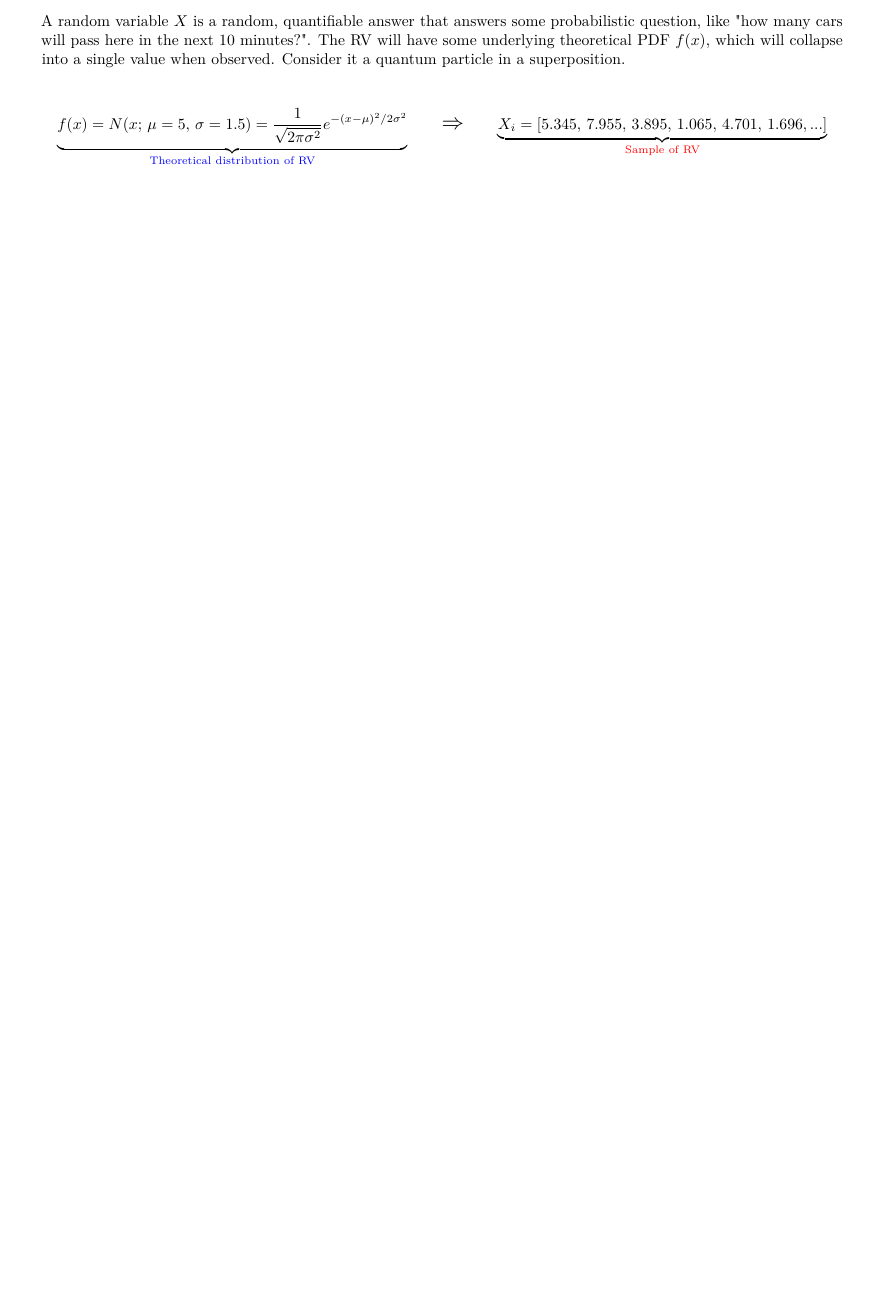
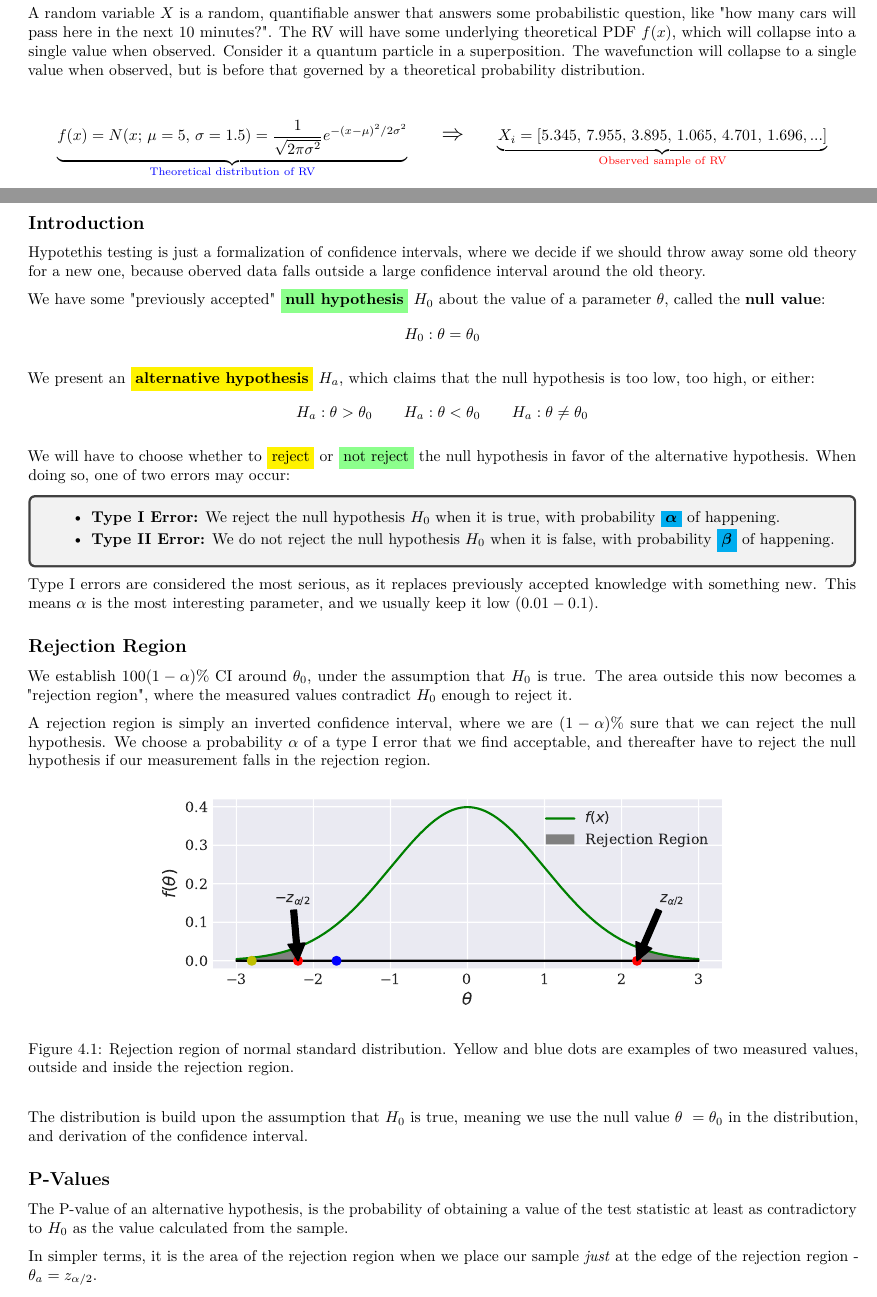
Before and after one commit to jgslunde/other_courses, a LaTeX thesis (STK1110/notes/notes.tex): part of page 1 of 3 before the commit and two parts of pages 1 and 5 of 5 after it, the two joined at a grey line, cut so that both start at the same text, the shorter picture padded with empty space. Compiled offline with pdfLaTeX.

Commit message:
chapter 6,7,8,9 notes written to STK1110 compendium

```diff
--- a/STK1110/notes/notes.tex
+++ b/STK1110/notes/notes.tex
@@ -25,8 +25,10 @@
 \usepackage{blindtext}
 \usepackage{tcolorbox}
 \usepackage{relsize}
+\usepackage[explicit]{titlesec} %Control margins around titles.
 \usepackage[makeroom]{cancel}
-\usepackage[margin=1.5cm]{geometry}
+\usepackage[margin=1.2cm]{geometry}
+%\usepackage[top=0cm, bottom=1.5cm, left=1.5cm, right=1.5cm]{geometry}
 \renewcommand{\baselinestretch}{1}
 \renewcommand{\exp}{e^}
 \renewcommand{\b}{\boldsymbol}
@@ -49,4 +88,5 @@
-A random variable $X$ is a random, quantifiable answer that answers some probabilistic question, like "how many cars will pass here in the next 10 minutes?". The RV will have some underlying theoretical PDF $f(x)$, which will collapse into a single value when observed. Consider it a quantum particle in a superposition.
+\chapter{Random Variables}
+A random variable $X$ is a random, quantifiable answer that answers some probabilistic question, like "how many cars will pass here in the next 10 minutes?". The RV will have some underlying theoretical PDF $f(x)$, which will collapse into a single value when observed. Consider it a quantum particle in a superposition. The wavefunction will collapse to a single value when observed, but is before that governed by a theoretical probability distribution.
 
 
 \begin{align*}
@@ -56,7 +96,7 @@ A random variable $X$ is a random, quantifiable answer that answers some probabi
     \quad\quad \lRightarrow \quad\quad
     \underbrace{
         X_i = [5.345,\, 7.955,\, 3.895,\, 1.065,\, 4.701,\, 1.696,...]
-    }_{\text{\textcolor{red}{Sample of RV}}}
+    }_{\text{\textcolor{red}{Observed sample of RV}}}
 \end{align*}
 \begin{figure}[H]
     \centering
@@ -184,4 +227,58 @@ We now know what sort of distributions our estimators have. We can then establis
 \subsection*{Parametric Bootstrap CI}
 \subsection*{Non-parametric Bootstrap CI}
 
+
+
+\newpage
+\chapter{Hypothesis Testing}
+\subsection*{Introduction}
+Hypotethis testing is just a formalization of confidence intervals, where we decide if we should throw away some old theory for a new one, because oberved data falls outside a large confidence interval around the old theory.
+
+We have some "previously accepted" \grr{\textbf{null hypothesis}} $H_0$ about the value of a parameter $\theta$, called the \textbf{null value}:
+\[
+    H_0: \theta = \theta_0
+\]
+
+We present an \yll{\textbf{alternative hypothesis}} $H_a$, which claims that the null hypothesis is too low, too high, or either:
+\[
+    H_a: \theta > \theta_0 \quad\quad H_a: \theta < \theta_0 \quad\quad H_a: \theta \neq \theta_0
+\]
+
+We will have to choose whether to \yll{reject} or \grr{not reject} the null hypothesis in favor of the alternative hypothesis. When doing so, one of two errors may occur:
+\begin{tcolorbox}
+    \begin{itemize}
+        \item \textbf{Type I Error:} We reject the null hypothesis $H_0$ when it is true, with probability \bll{$\b \alpha$} of happening.
+        \item \textbf{Type II Error:} We do not reject the null hypothesis $H_0$ when it is false, with probability \bll{$\b \beta$} of happening.
+    \end{itemize}
+\end{tcolorbox}
+Type I errors are considered the most serious, as it replaces previously accepted knowledge with something new. This means $\alpha$ is the most interesting parameter, and we usually keep it low $(0.01-0.1)$.
+
+
+\subsection*{Rejection Region}
+We establish $100(1-\alpha)\%$ CI around $\theta_0$, under the assumption that $H_0$ is true. The area outside this now becomes a "rejection region", where the measured values contradict $H_0$ enough to reject it.
+
+A rejection region is simply an inverted confidence interval, where we are $(1  - \alpha)\%$ sure that we can reject the null hypothesis. We choose a probability $\alpha$ of a type I error that we find acceptable, and thereafter have to reject the null hypothesis if our measurement falls in the rejection region.
+
+\begin{figure}[H]
+    \centering
+    \includegraphics[width=0.7\textwidth]{figs/HT:1.pdf}
+    \caption{Rejection region of normal standard distribution. Yellow and blue dots are examples of two measured values, outside and inside the rejection region.}
+    \label{fig:3}
+\end{figure}
+
+
+The distribution is build upon the assumption that $H_0$ is true, meaning we use the null value $\theta = \theta_0$ in the distribution, and derivation of the confidence interval.
+
+
+
+\subsection*{P-Values}
+The P-value of an alternative hypothesis, is the probability of obtaining a value of the test statistic at least as contradictory to $H_0$ as the value calculated from the sample.
+
+In simpler terms, it is the area of the rejection region when we place our sample \textit{just} at the edge of the rejection region - $\theta_a = z_{\alpha/2}$.
+
+
+
+
+
+
 \end{document}
```
Also changed, not shown: STK1110/notes/figs/HT:1.pdf (added), STK1110/notes/figs/RV:1.pdf, STK1110/notes/figs/RV:2.pdf, STK1110/notes/notes.pdf, STK1110/notes/notes.tex (62 more changed lines), 1 other file.
